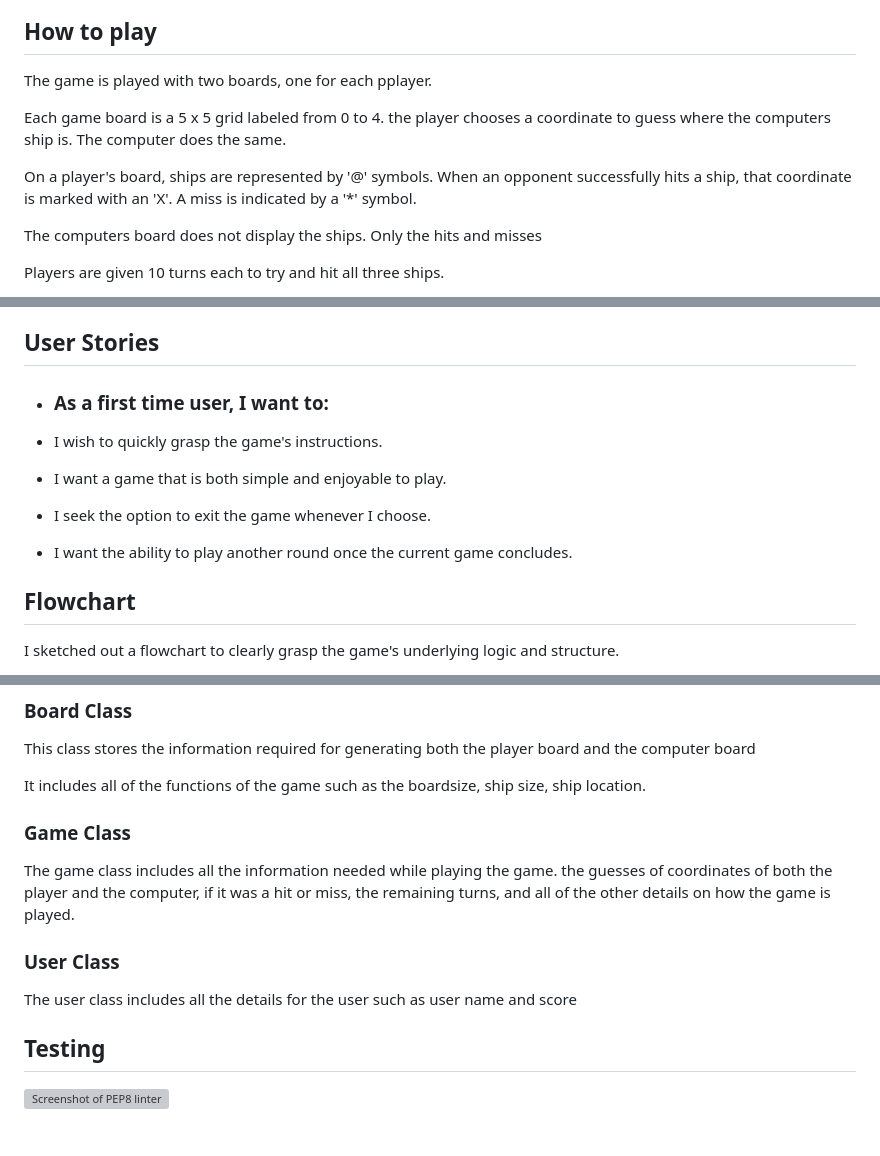
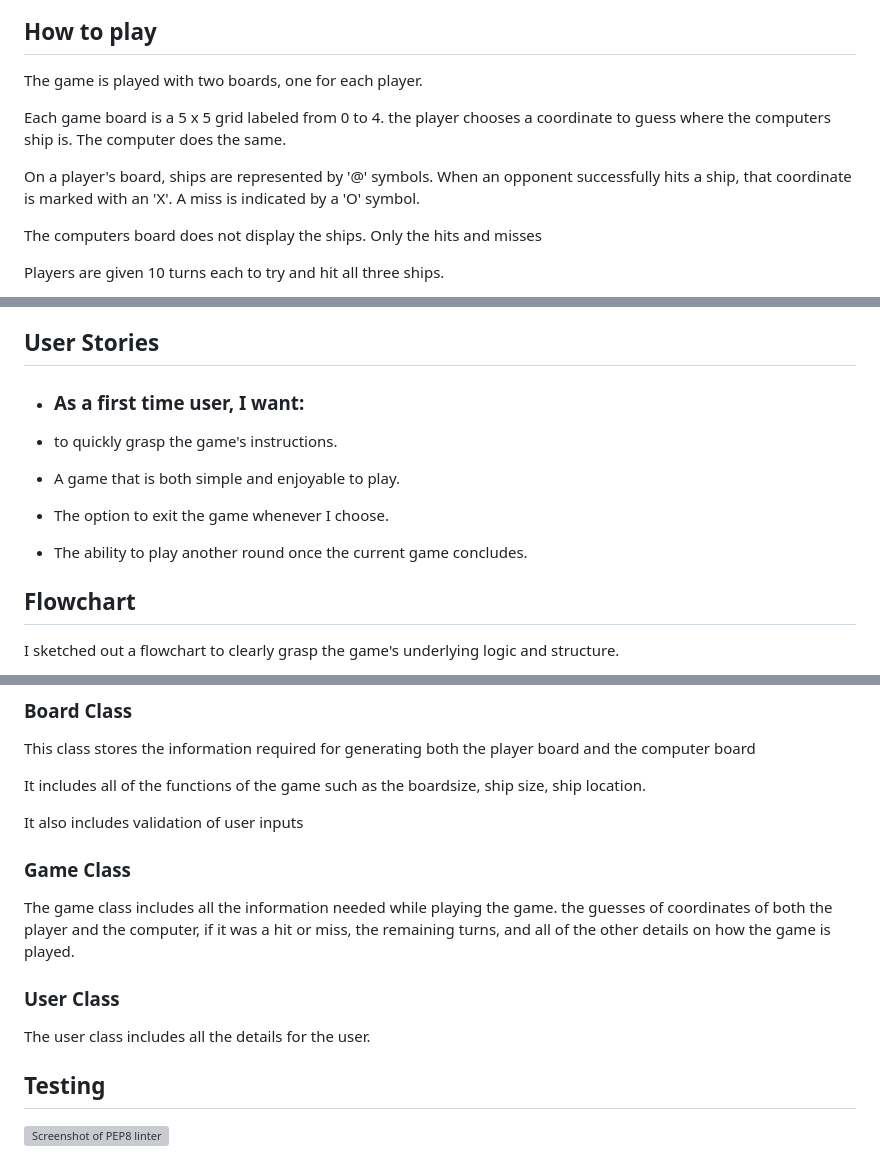
Before and after one commit to astro-mat/PP3_V2, a Markdown page: README.md, 3 parts joined by grey strips. Rendered like a GitHub page; blank space fills up the shorter version; grey boxes are pictures that could not be loaded.

Commit message:
Edit readme before submission

```diff
--- a/README.md
+++ b/README.md
@@ -12,11 +12,11 @@ A live link to the game can be found here: [Battleships Game](https://mattleship
 
 ## How to play
 
-The game is played with two boards, one for each pplayer.
+The game is played with two boards, one for each player.
 
 Each game board is a 5 x 5 grid labeled from 0 to 4. the player chooses a coordinate to guess where the computers ship is. The computer does the same.
 
-On a player's board, ships are represented by '@' symbols. When an opponent successfully hits a ship, that coordinate is marked with an 'X'. A miss is indicated by a '*' symbol.
+On a player's board, ships are represented by '@' symbols. When an opponent successfully hits a ship, that coordinate is marked with an 'X'. A miss is indicated by a 'O' symbol.
 
 The computers board does not display the ships. Only the hits and misses
 
@@ -34,15 +34,15 @@ Players have the option to exit the game if they choose to do so before each tur
 
 ## User Stories
 
-- ### As a first time user, I want to:
+- ### As a first time user, I want:
 
-- I wish to quickly grasp the game's instructions.
+- to quickly grasp the game's instructions.
 
-- I want a game that is both simple and enjoyable to play.
+- A game that is both simple and enjoyable to play.
 
-- I seek the option to exit the game whenever I choose.
+- The option to exit the game whenever I choose.
 
-- I want the ability to play another round once the current game concludes.
+- The ability to play another round once the current game concludes.
 
 ## Flowchart
 
@@ -145,6 +144,8 @@ This class stores the information required for generating both the player board
 
 It includes all of the functions of the game such as the boardsize, ship size, ship location.
 
+It also includes validation of user inputs
+
 
 ### Game Class
 
@@ -153,7 +154,7 @@ The game class includes all the information needed while playing the game. the g
 
 ### User Class
 
-The user class includes all the details for the user such as user name and score
+The user class includes all the details for the user.
 
 ## Testing
 
```
Also changed, not shown: other parts of README.md (+1 -2 lines).
